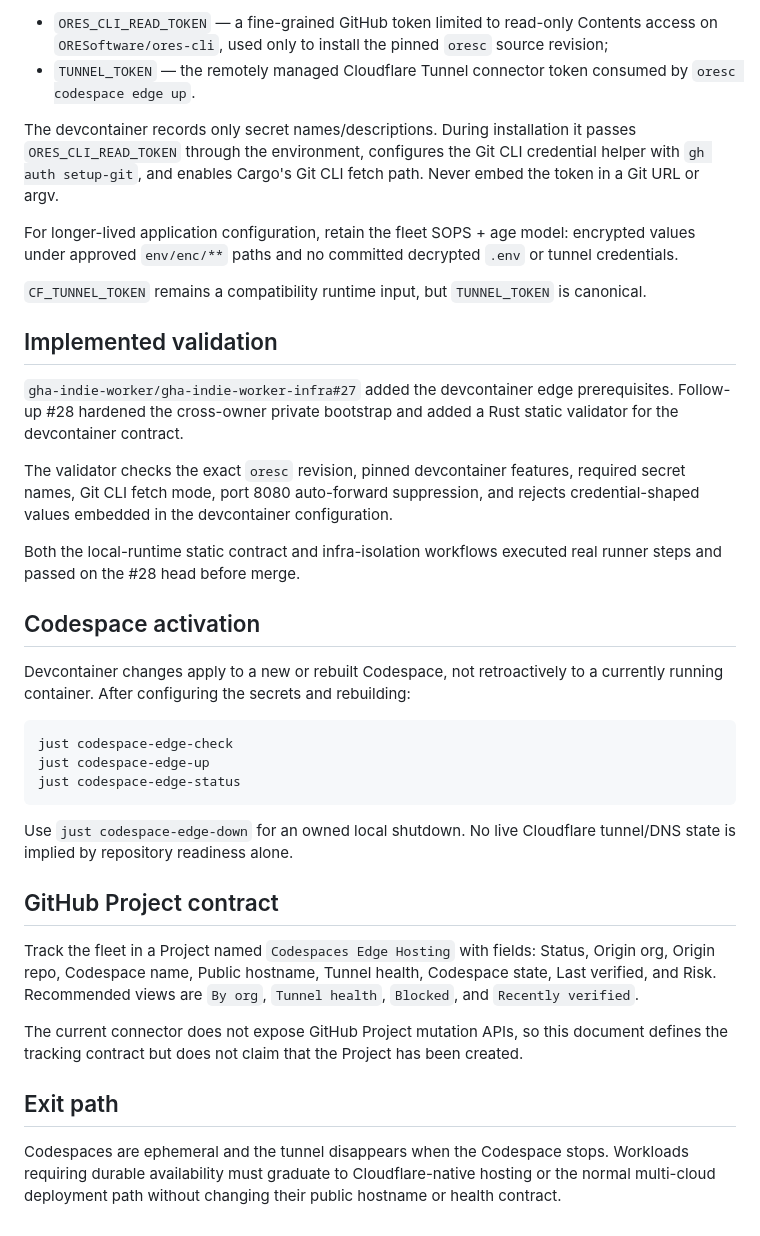
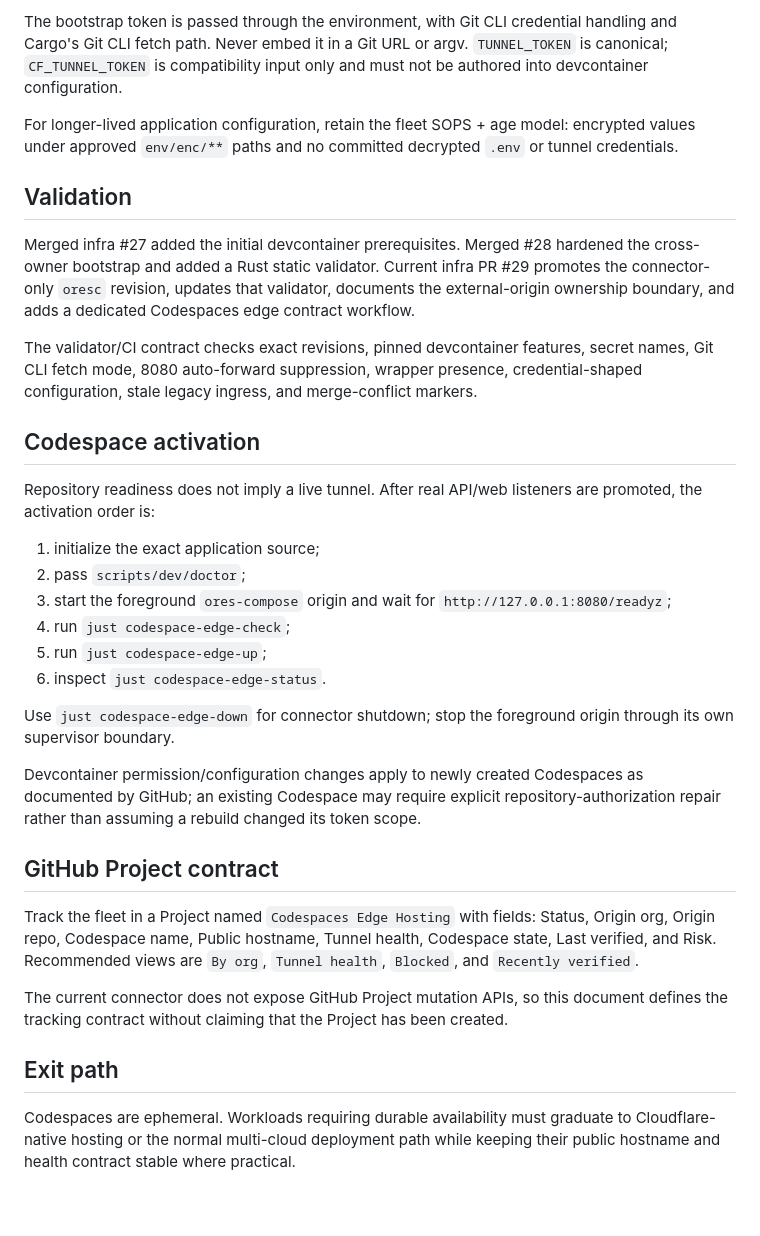
Before and after one commit to gha-indie-worker/.github, a Markdown page: docs/CODESPACES_EDGE_HOSTING.md, the part around one of its changes. Rendered like a GitHub page.

Commit message:
DEN-2761: align GHA org docs to connector-only edge model

````diff
--- a/docs/CODESPACES_EDGE_HOSTING.md
+++ b/docs/CODESPACES_EDGE_HOSTING.md
@@ -72,39 +71,35 @@ Configure these GitHub Codespaces secrets before creating or rebuilding the cano
 
-- `ORES_CLI_READ_TOKEN` — a fine-grained GitHub token limited to read-only Contents access on `ORESoftware/ores-cli`, used only to install the pinned `oresc` source revision;
-- `TUNNEL_TOKEN` — the remotely managed Cloudflare Tunnel connector token consumed by `oresc codespace edge up`.
-
-The devcontainer records only secret names/descriptions. During installation it passes `ORES_CLI_READ_TOKEN` through the environment, configures the Git CLI credential helper with `gh auth setup-git`, and enables Cargo's Git CLI fetch path. Never embed the token in a Git URL or argv.
+The bootstrap token is passed through the environment, with Git CLI credential handling and Cargo's Git CLI fetch path. Never embed it in a Git URL or argv. `TUNNEL_TOKEN` is canonical; `CF_TUNNEL_TOKEN` is compatibility input only and must not be authored into devcontainer configuration.
 
 For longer-lived application configuration, retain the fleet SOPS + age model: encrypted values under approved `env/enc/**` paths and no committed decrypted `.env` or tunnel credentials.
 
-`CF_TUNNEL_TOKEN` remains a compatibility runtime input, but `TUNNEL_TOKEN` is canonical.
+## Validation
 
-## Implemented validation
+Merged infra #27 added the initial devcontainer prerequisites. Merged #28 hardened the cross-owner bootstrap and added a Rust static validator. Current infra PR #29 promotes the connector-only `oresc` revision, updates that validator, documents the external-origin ownership boundary, and adds a dedicated Codespaces edge contract workflow.
 
-`gha-indie-worker/gha-indie-worker-infra#27` added the devcontainer edge prerequisites. Follow-up #28 hardened the cross-owner private bootstrap and added a Rust static validator for the devcontainer contract.
-
-The validator checks the exact `oresc` revision, pinned devcontainer features, required secret names, Git CLI fetch mode, port 8080 auto-forward suppression, and rejects credential-shaped values embedded in the devcontainer configuration.
-
-Both the local-runtime static contract and infra-isolation workflows executed real runner steps and passed on the #28 head before merge.
+The validator/CI contract checks exact revisions, pinned devcontainer features, secret names, Git CLI fetch mode, 8080 auto-forward suppression, wrapper presence, credential-shaped configuration, stale legacy ingress, and merge-conflict markers.
 
 ## Codespace activation
 
-Devcontainer changes apply to a new or rebuilt Codespace, not retroactively to a currently running container. After configuring the secrets and rebuilding:
+Repository readiness does not imply a live tunnel. After real API/web listeners are promoted, the activation order is:
 
-```text
-just codespace-edge-check
-just codespace-edge-up
-just codespace-edge-status
-```
+1. initialize the exact application source;
+2. pass `scripts/dev/doctor`;
+3. start the foreground `ores-compose` origin and wait for `http://127.0.0.1:8080/readyz`;
+4. run `just codespace-edge-check`;
+5. run `just codespace-edge-up`;
+6. inspect `just codespace-edge-status`.
 
-Use `just codespace-edge-down` for an owned local shutdown. No live Cloudflare tunnel/DNS state is implied by repository readiness alone.
+Use `just codespace-edge-down` for connector shutdown; stop the foreground origin through its own supervisor boundary.
+
+Devcontainer permission/configuration changes apply to newly created Codespaces as documented by GitHub; an existing Codespace may require explicit repository-authorization repair rather than assuming a rebuild changed its token scope.
 
 ## GitHub Project contract
 
 Track the fleet in a Project named `Codespaces Edge Hosting` with fields: Status, Origin org, Origin repo, Codespace name, Public hostname, Tunnel health, Codespace state, Last verified, and Risk. Recommended views are `By org`, `Tunnel health`, `Blocked`, and `Recently verified`.
 
-The current connector does not expose GitHub Project mutation APIs, so this document defines the tracking contract but does not claim that the Project has been created.
+The current connector does not expose GitHub Project mutation APIs, so this document defines the tracking contract without claiming that the Project has been created.
 
 ## Exit path
 
-Codespaces are ephemeral and the tunnel disappears when the Codespace stops. Workloads requiring durable availability must graduate to Cloudflare-native hosting or the normal multi-cloud deployment path without changing their public hostname or health contract.
+Codespaces are ephemeral. Workloads requiring durable availability must graduate to Cloudflare-native hosting or the normal multi-cloud deployment path while keeping their public hostname and health contract stable where practical.
````
Also changed, not shown: other parts of docs/CODESPACES_EDGE_HOSTING.md (+14 -15 lines).
